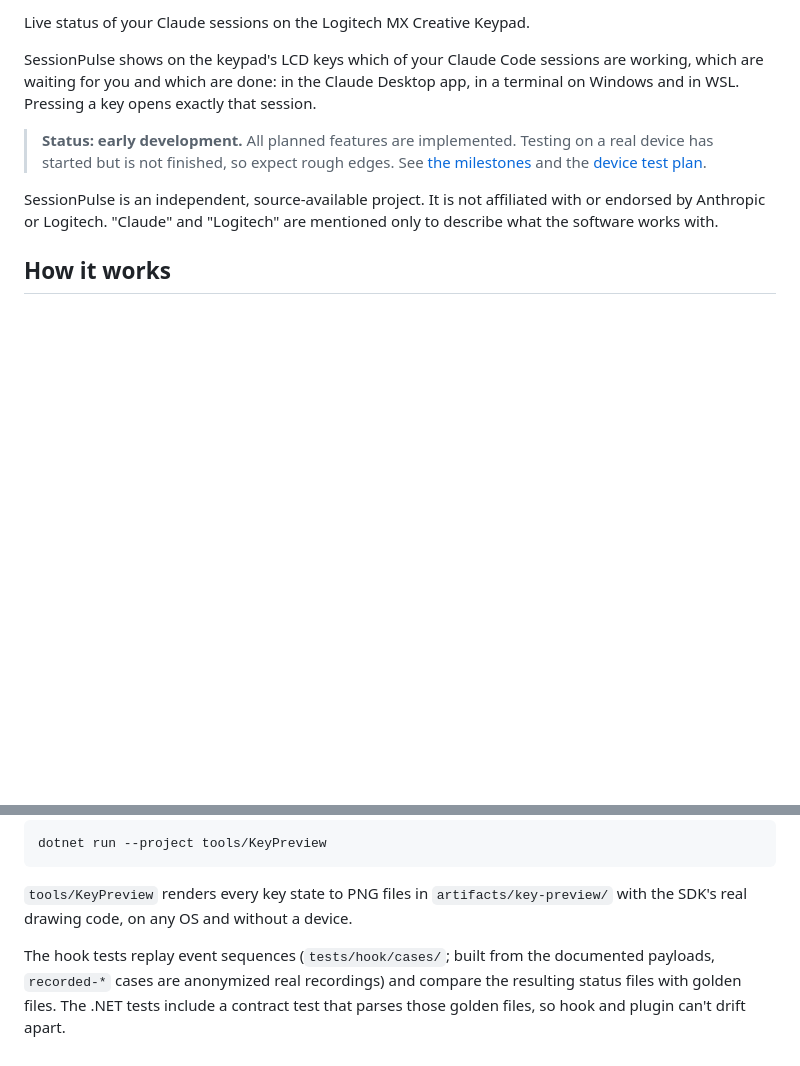
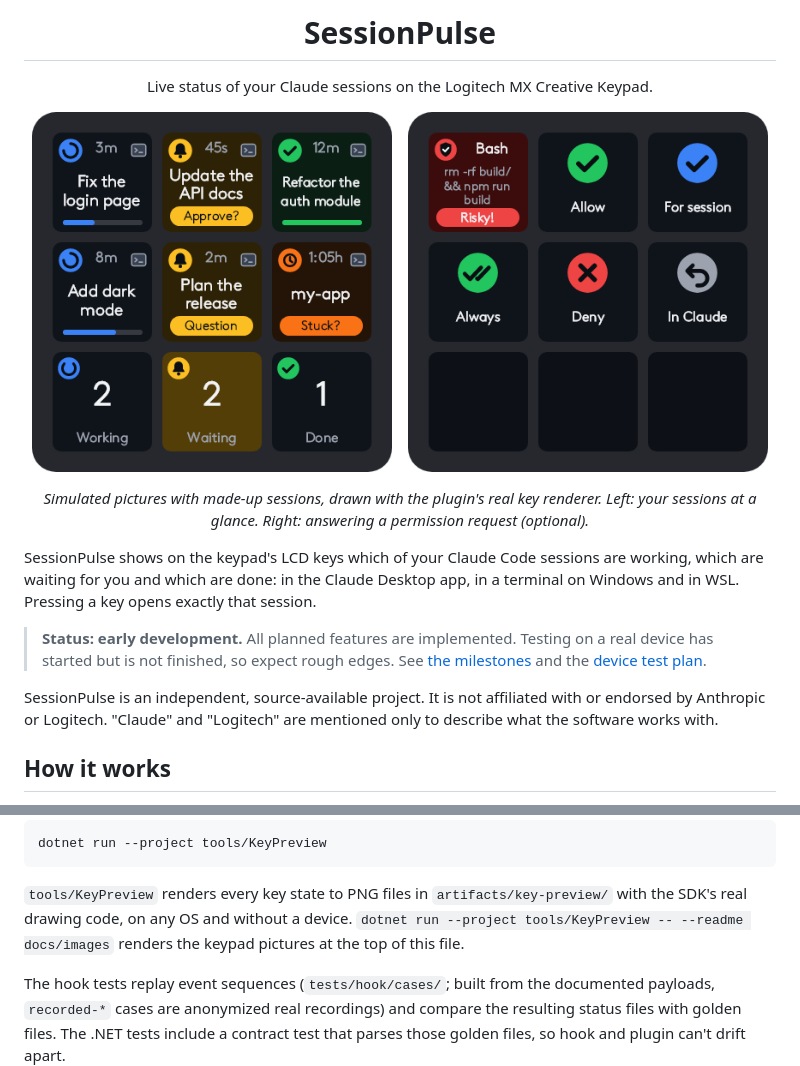
Before and after one commit to TobiasKue/SessionPulse, a Markdown page: README.md, 2 parts joined by grey strips. Rendered like a GitHub page; pictures changed too: docs/images/keypad-approval.png (added), docs/images/keypad-sessions.png (added); blank space fills up the shorter version.

Commit message:
Add icon and keypad pictures to README

```diff
--- a/README.md
+++ b/README.md
@@ -2,5 +4,15 @@
 
-Live status of your Claude sessions on the Logitech MX Creative Keypad.
+<h1 align="center">SessionPulse</h1>
+
+<p align="center">Live status of your Claude sessions on the Logitech MX Creative Keypad.</p>
+
+<p align="center">
+  <img src="docs/images/keypad-sessions.png" alt="Simulated keypad with session keys showing working, waiting, done and stuck sessions, and counters for each group" width="360">
+  &nbsp;&nbsp;
+  <img src="docs/images/keypad-approval.png" alt="Simulated keypad with a risky permission request and the keys to allow or deny it" width="360">
+</p>
+
+<p align="center"><em>Simulated pictures with made-up sessions, drawn with the plugin's real key renderer. Left: your sessions at a glance. Right: answering a permission request (optional).</em></p>
 
 SessionPulse shows on the keypad's LCD keys which of your Claude Code sessions
 are working, which are waiting for you and which are done: in the Claude
@@ -253,7 +265,8 @@ dotnet run --project tools/KeyPreview
 
 `tools/KeyPreview` renders every key state to PNG files in
 `artifacts/key-preview/` with the SDK's real drawing code, on any OS and
-without a device.
+without a device. `dotnet run --project tools/KeyPreview -- --readme docs/images`
+renders the keypad pictures at the top of this file.
 
 The hook tests replay event sequences (`tests/hook/cases/`; built from the
 documented payloads, `recorded-*` cases are anonymized real recordings) and
```
Also changed, not shown: other parts of README.md (+3 -1 lines), 2 other files.
